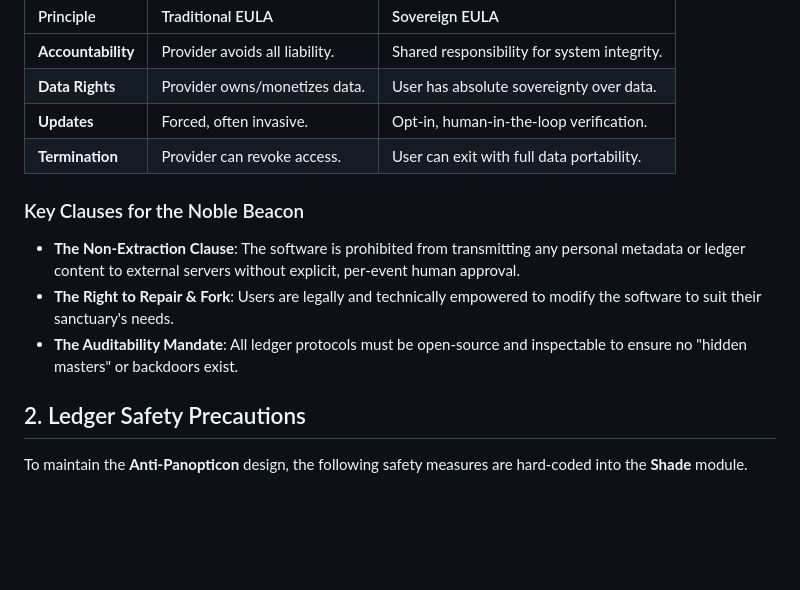
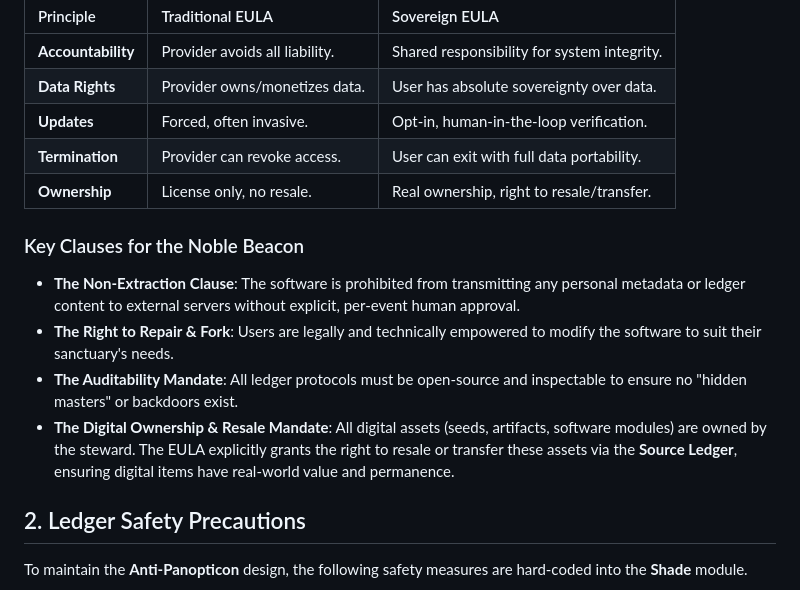
Before and after one commit to zero89943-alt/noble-beacon, a Markdown page: privacy_and_ledger_safety.md, the part around the change. GitHub-like rendering; blank space fills up the shorter version.

Commit message:
Archive v0.8: Digital Ownership & Resale Rights

```diff
--- a/privacy_and_ledger_safety.md
+++ b/privacy_and_ledger_safety.md
@@ -11,11 +11,13 @@ Unlike traditional EULAs that harvest data, the Noble Beacon EULA is a **Mutual
 | **Data Rights** | Provider owns/monetizes data. | User has absolute sovereignty over data. |
 | **Updates** | Forced, often invasive. | Opt-in, human-in-the-loop verification. |
 | **Termination** | Provider can revoke access. | User can exit with full data portability. |
+| **Ownership** | License only, no resale. | Real ownership, right to resale/transfer. |
 
 ### Key Clauses for the Noble Beacon
 *   **The Non-Extraction Clause**: The software is prohibited from transmitting any personal metadata or ledger content to external servers without explicit, per-event human approval.
 *   **The Right to Repair & Fork**: Users are legally and technically empowered to modify the software to suit their sanctuary's needs.
 *   **The Auditability Mandate**: All ledger protocols must be open-source and inspectable to ensure no "hidden masters" or backdoors exist.
+*   **The Digital Ownership & Resale Mandate**: All digital assets (seeds, artifacts, software modules) are owned by the steward. The EULA explicitly grants the right to resale or transfer these assets via the **Source Ledger**, ensuring digital items have real-world value and permanence.
 
 ## 2. Ledger Safety Precautions
 To maintain the **Anti-Panopticon** design, the following safety measures are hard-coded into the **Shade** module.
```
Also changed, not shown: digital_ownership_resale_rights.md (added, +63 -0 lines).
